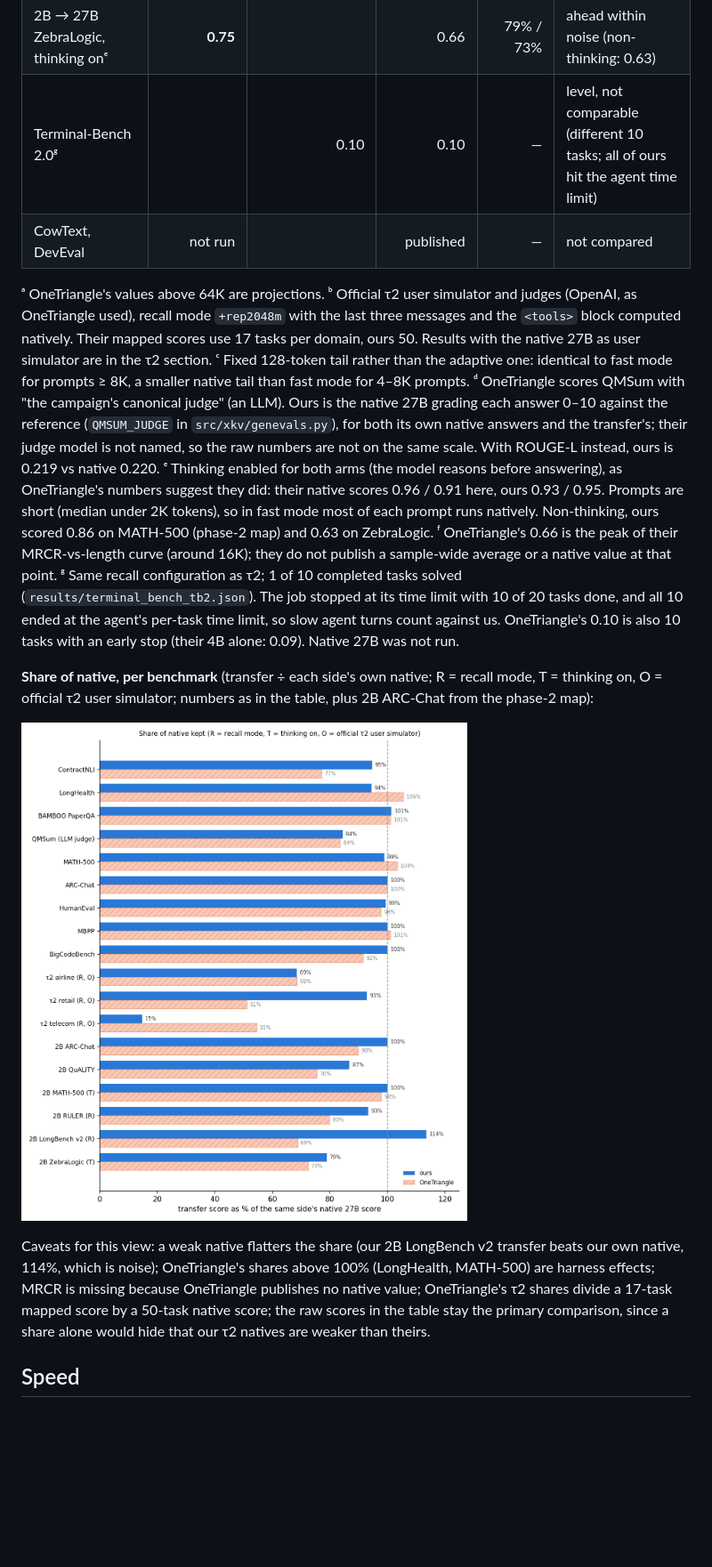
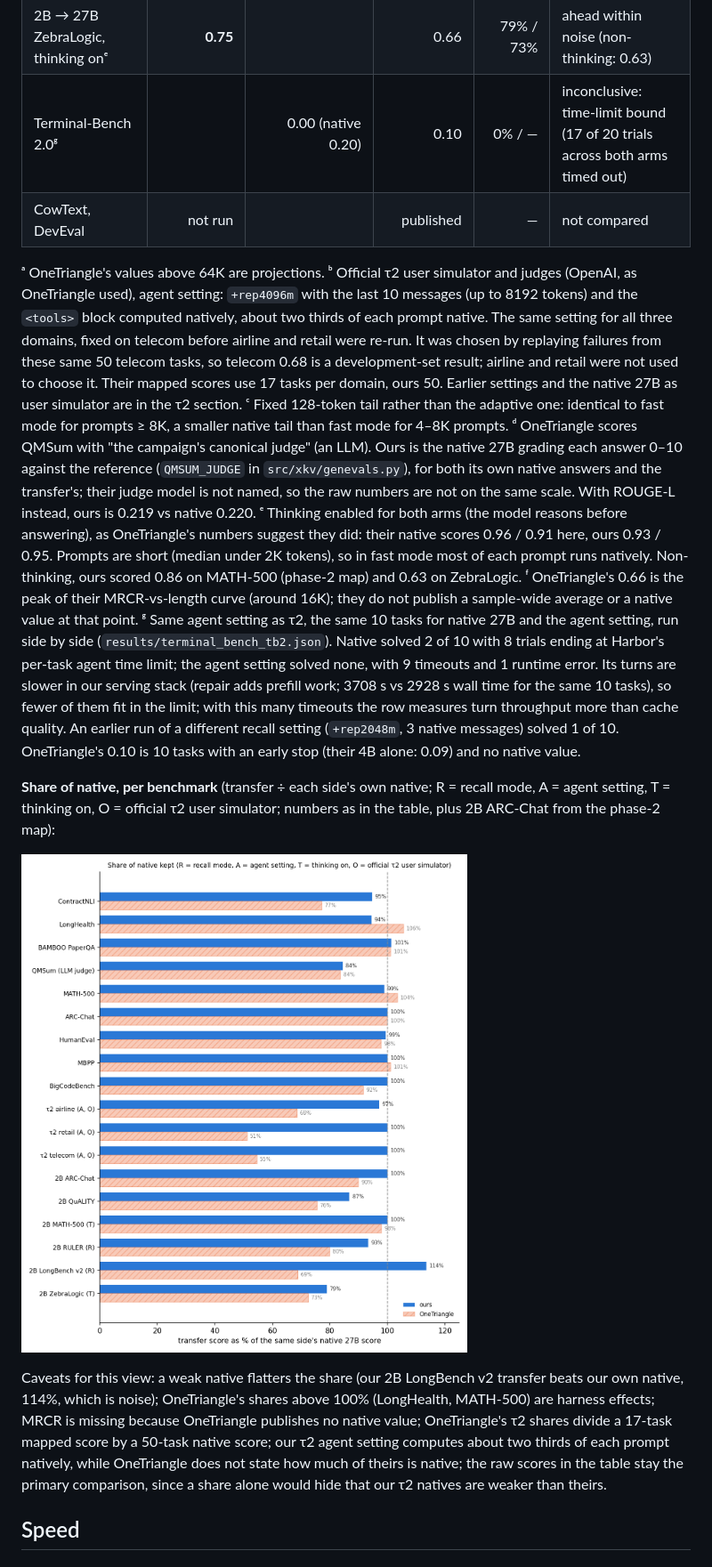
Before and after one commit to amw720386/ultra-cross-model-kv, a Markdown page: README.md, the part around one of its changes. Shown at 89% size. GitHub-like rendering; pictures changed too: docs/share_of_native.png; blank space fills up the shorter version.

Commit message:
docs(readme): tau2 agent setting, telecom fix, replay and Terminal-Bench rerun
Co-Authored-By: Claude Opus 5.5 <noreply@anthropic.com>

```diff
--- a/README.md
+++ b/README.md
@@ -58,13 +60,15 @@ below the table).
 | 2B → 27B MRCR | 0.54 (held-out 0.55) | **0.681** (+rep3072m, held-out n=120; 0.706 on the dev sample) | up to 0.66ᶠ | 70% / — | ahead within noise, at 1.36× / 2.10× / 2.78× TTFT (8K / 16K / 32K) |
 | 2B → 27B LongBench v2ᶜ | 0.35 | 0.42 (+rep1024; +rep2048 0.375) | 0.42 | 114% / 69% | tie in recall mode only |
 | 2B → 27B ZebraLogic, thinking onᵉ | **0.75** | | 0.66 | 79% / 73% | ahead within noise (non-thinking: 0.63) |
-| Terminal-Bench 2.0ᵍ | | 0.10 | 0.10 | — | level, not comparable (different 10 tasks; all of ours hit the agent time limit) |
+| Terminal-Bench 2.0ᵍ | | 0.00 (native 0.20) | 0.10 | 0% / — | inconclusive: time-limit bound (17 of 20 trials across both arms timed out) |
 | CowText, DevEval | not run | | published | — | not compared |
 
 ᵃ OneTriangle's values above 64K are projections.
-ᵇ Official τ2 user simulator and judges (OpenAI, as OneTriangle used), recall mode `+rep2048m` with the last three
-messages and the `<tools>` block computed natively. Their mapped scores use 17 tasks per domain, ours 50. Results
-with the native 27B as user simulator are in the τ2 section.
+ᵇ Official τ2 user simulator and judges (OpenAI, as OneTriangle used), agent setting: `+rep4096m` with the last 10
+messages (up to 8192 tokens) and the `<tools>` block computed natively, about two thirds of each prompt native. The
+same setting for all three domains, fixed on telecom before airline and retail were re-run. It was chosen by
+replaying failures from these same 50 telecom tasks, so telecom 0.68 is a development-set result; airline and retail
+were not used to choose it. Their mapped scores use 17 tasks per domain, ours 50. Earlier settings and the native 27B as user simulator are in the τ2 section.
 ᶜ Fixed 128-token tail rather than the adaptive one: identical to fast mode for prompts ≥ 8K, a smaller native tail
 than fast mode for 4–8K prompts.
 ᵈ OneTriangle scores QMSum with "the campaign's canonical judge" (an LLM). Ours is the native 27B grading each answer
@@ -76,9 +80,14 @@ their native scores 0.96 / 0.91 here, ours 0.93 / 0.95. Prompts are short (media
 most of each prompt runs natively. Non-thinking, ours scored 0.86 on MATH-500 (phase-2 map) and 0.63 on ZebraLogic.
 ᶠ OneTriangle's 0.66 is the peak of their MRCR-vs-length curve (around 16K); they do not publish a sample-wide
 average or a native value at that point.
-ᵍ Same recall configuration as τ2; 1 of 10 completed tasks solved (`results/terminal_bench_tb2.json`). The job stopped at its time limit with 10 of 20 tasks done, and all 10 ended at the agent's per-task time limit, so slow agent turns count against us. OneTriangle's 0.10 is also 10 tasks with an early stop (their 4B alone: 0.09). Native 27B was not run.
+ᵍ Same agent setting as τ2, the same 10 tasks for native 27B and the agent setting, run side by side
+(`results/terminal_bench_tb2.json`). Native solved 2 of 10 with 8 trials ending at Harbor's per-task agent time
+limit; the agent setting solved none, with 9 timeouts and 1 runtime error. Its turns are slower in our serving
+stack (repair adds prefill work; 3708 s vs 2928 s wall time for the same 10 tasks), so fewer of them fit in the limit; with this many timeouts the row measures turn
+throughput more than cache quality. An earlier run of a different recall setting (`+rep2048m`, 3 native messages)
+solved 1 of 10. OneTriangle's 0.10 is 10 tasks with an early stop (their 4B alone: 0.09) and no native value.
 
-**Share of native, per benchmark** (transfer ÷ each side's own native; R = recall mode, T = thinking on, O = official τ2
+**Share of native, per benchmark** (transfer ÷ each side's own native; R = recall mode, A = agent setting, T = thinking on, O = official τ2
 user simulator; numbers as in the table, plus 2B ARC-Chat from the phase-2 map):
 
 ![share of native](docs/share_of_native.png)
@@ -86,7 +95,8 @@ user simulator; numbers as in the table, plus 2B ARC-Chat from the phase-2 map):
 Caveats for this view: a weak native flatters the share (our 2B LongBench v2 transfer beats our own native, 114%,
 which is noise); OneTriangle's shares above 100% (LongHealth, MATH-500) are harness effects; MRCR is missing because
 OneTriangle publishes no native value; OneTriangle's τ2 shares divide a 17-task mapped score by a 50-task native
-score; the raw scores in the table stay the primary comparison, since a share
+score; our τ2 agent setting computes about two thirds of each prompt natively, while OneTriangle does not state
+how much of theirs is native; the raw scores in the table stay the primary comparison, since a share
 alone would hide that our τ2 natives are weaker than theirs.
 
 ## Speed
```
Also changed, not shown: other parts of README.md (+57 -32 lines), 4 other files.
